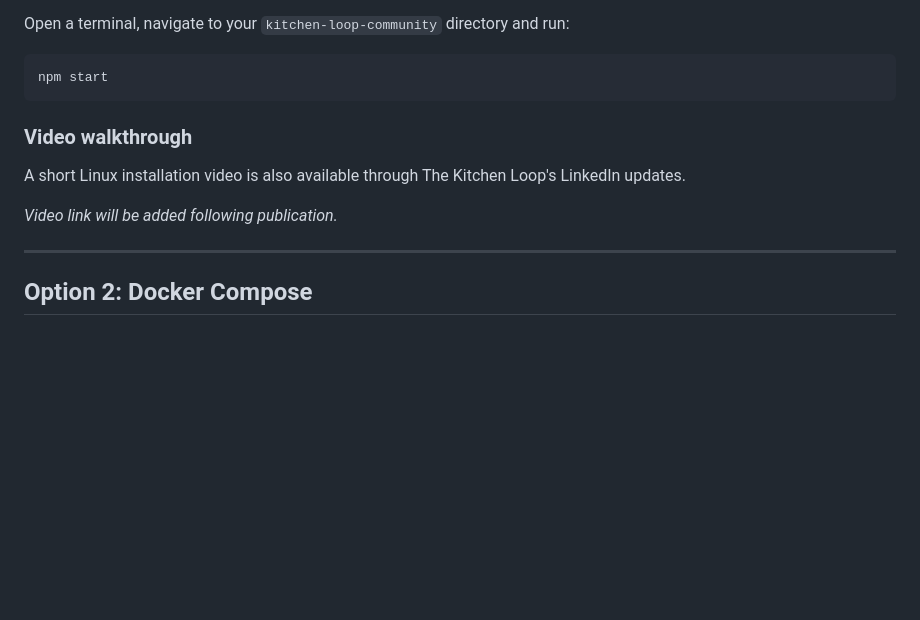
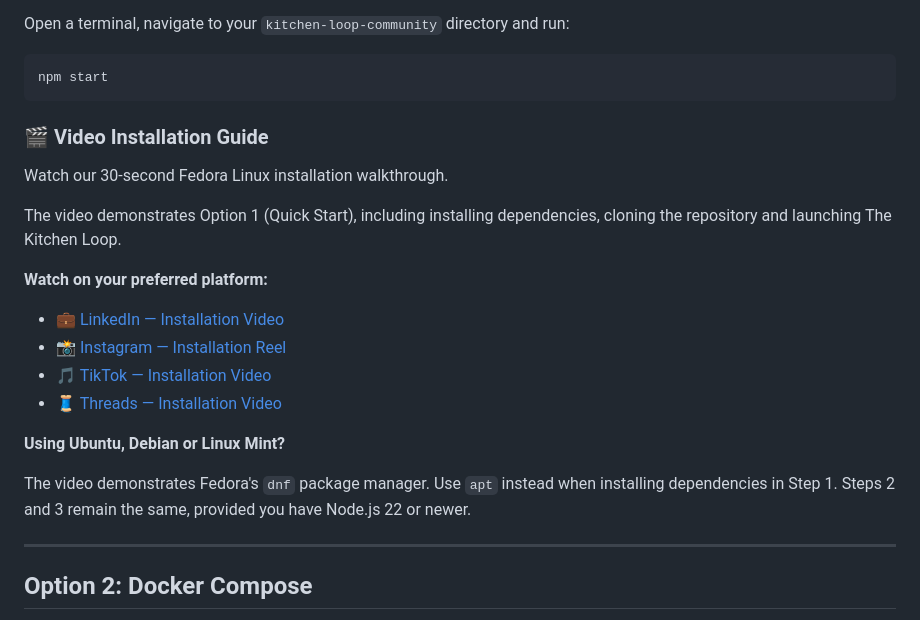
Before and after one commit to costa911/kitchen-loop-community, a Markdown page: docs/install-linux.md, the part around the change. Rendered like a GitHub page; blank space fills up the shorter version.

Commit message:
Add video installation guide for Linux
Added a video installation guide for Fedora Linux, including links to various platforms and notes for Ubuntu, Debian, and Linux Mint users.

````diff
--- a/docs/install-linux.md
+++ b/docs/install-linux.md
@@ -69,11 +69,24 @@ Open a terminal, navigate to your `kitchen-loop-community` directory and run:
 npm start
 ```
 
-### Video walkthrough
 
-A short Linux installation video is also available through The Kitchen Loop's LinkedIn updates.
+### 🎬 Video Installation Guide
 
-*Video link will be added following publication.*
+Watch our 30-second Fedora Linux installation walkthrough.
+
+The video demonstrates Option 1 (Quick Start), including installing dependencies, cloning the repository and launching The Kitchen Loop.
+
+**Watch on your preferred platform:**
+
+- 💼 [LinkedIn — Installation Video](https://lnkd.in/p/dvX5jY_h)
+- 📸 [Instagram — Installation Reel](https://www.instagram.com/reel/De_VGXBg2On/)
+- 🎵 [TikTok — Installation Video](https://www.tiktok.com/@the_kitchen_loop/video/7701248856448650518)
+- 🧵 [Threads — Installation Video](https://www.threads.com/share/D4OVTuq3N/)
+
+**Using Ubuntu, Debian or Linux Mint?**
+
+The video demonstrates Fedora's `dnf` package manager. Use `apt` instead when installing dependencies in Step 1. Steps 2 and 3 remain the same, provided you have Node.js 22 or newer.
+
 
 ---
 
````
